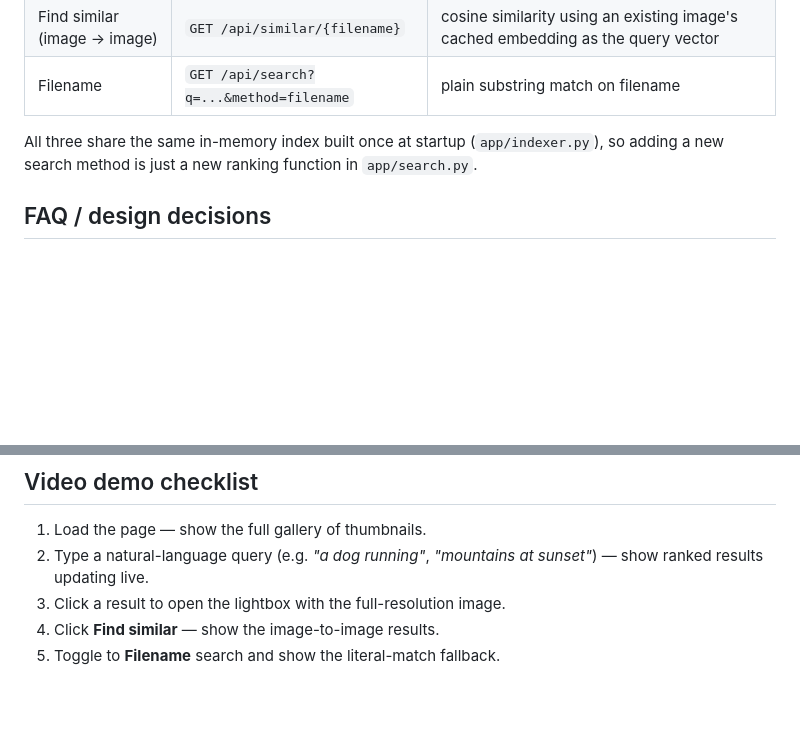
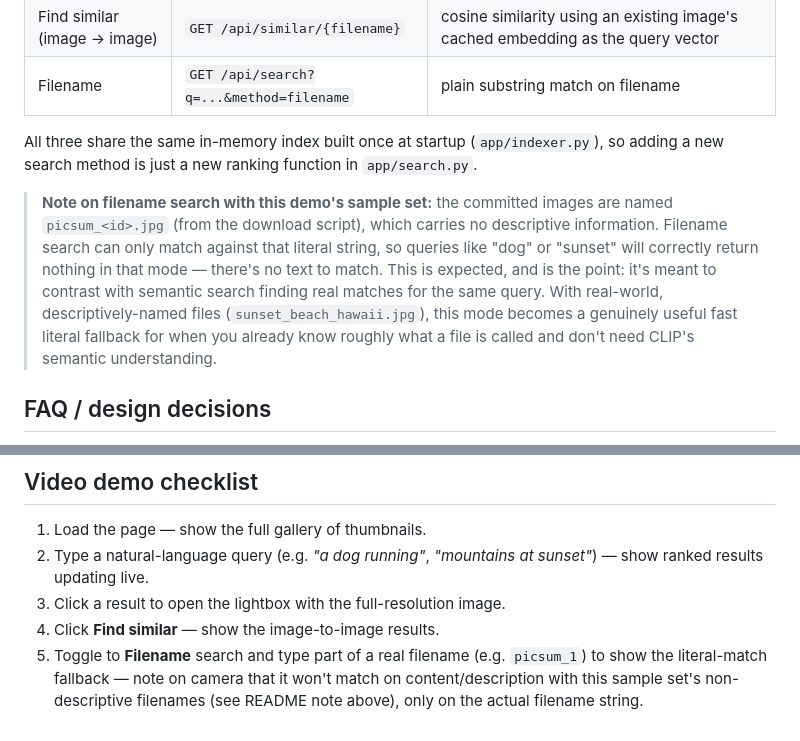
Before and after one commit to Uhphonsoo/simply-tv-coding-challenge, a Markdown page: README.md, 2 parts joined by grey strips. GitHub-like rendering; blank space fills up the shorter version.

Commit message:
Document filename-search limitation with non-descriptive sample filenames
Clarify why the filename search mode won't return content matches
against the picsum_<id>.jpg demo images, so it doesn't look broken
in the video demo.

Co-Authored-By: Claude Opus 4.7 <noreply@anthropic.com>

```diff
--- a/README.md
+++ b/README.md
@@ -82,6 +82,8 @@ To search your own folder instead of the sample set: drop images into `data/imag
 
 All three share the same in-memory index built once at startup (`app/indexer.py`), so adding a new search method is just a new ranking function in `app/search.py`.
 
+> **Note on filename search with this demo's sample set:** the committed images are named `picsum_<id>.jpg` (from the download script), which carries no descriptive information. Filename search can only match against that literal string, so queries like "dog" or "sunset" will correctly return nothing in that mode — there's no text to match. This is expected, and is the point: it's meant to contrast with semantic search finding real matches for the same query. With real-world, descriptively-named files (`sunset_beach_hawaii.jpg`), this mode becomes a genuinely useful fast literal fallback for when you already know roughly what a file is called and don't need CLIP's semantic understanding.
+
 ## FAQ / design decisions
 
 **How is image serving kept low-latency and cheap?**
@@ -108,4 +110,4 @@ Move originals + thumbnails to object storage behind a CDN; generate thumbnails
 2. Type a natural-language query (e.g. *"a dog running"*, *"mountains at sunset"*) — show ranked results updating live.
 3. Click a result to open the lightbox with the full-resolution image.
 4. Click **Find similar** — show the image-to-image results.
-5. Toggle to **Filename** search and show the literal-match fallback.
+5. Toggle to **Filename** search and type part of a real filename (e.g. `picsum_1`) to show the literal-match fallback — note on camera that it won't match on content/description with this sample set's non-descriptive filenames (see README note above), only on the actual filename string.
```
